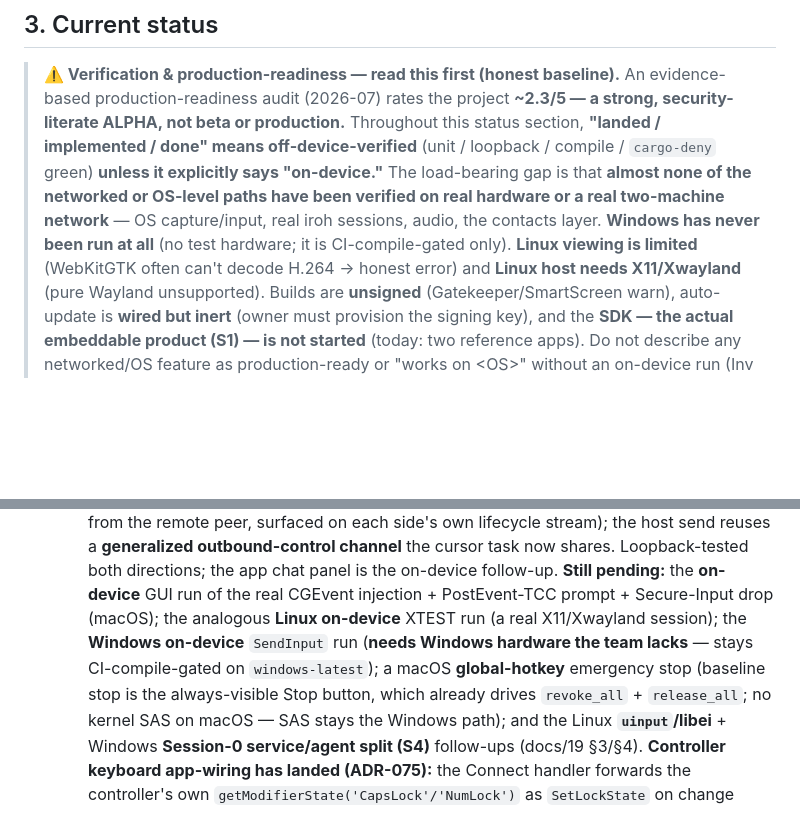
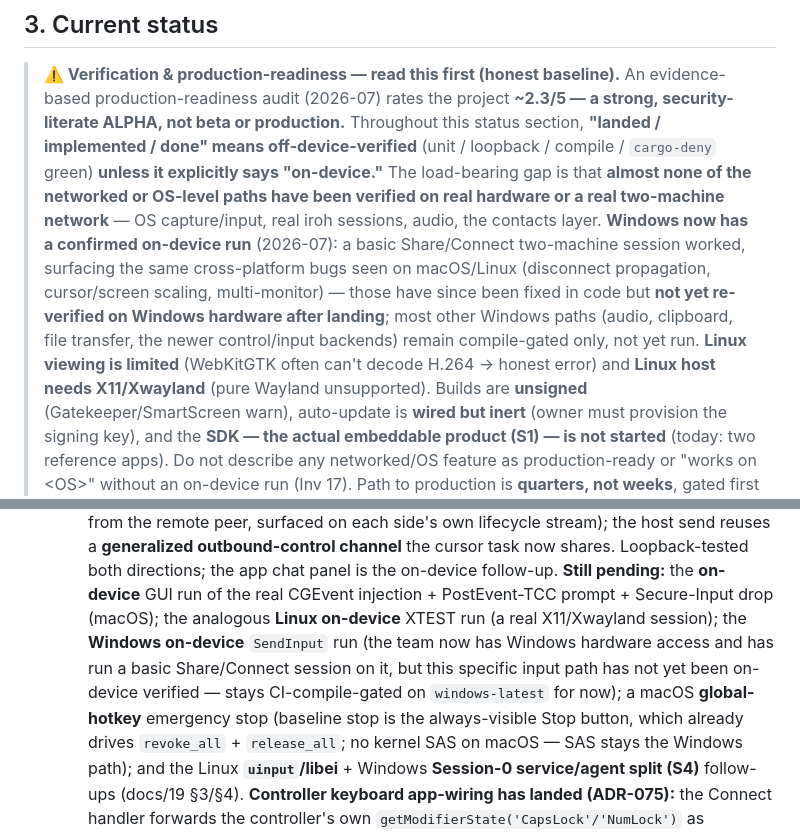
Before and after one commit to CasualOffice/RASystem, a Markdown page: CLAUDE.md, 2 parts joined by grey strips. Rendered like a GitHub page; blank space fills up the shorter version.

```diff
--- a/CLAUDE.md
+++ b/CLAUDE.md
@@ -52,8 +52,12 @@ write an ADR (see `docs/14_DECISIONS_ADR.md`) and get sign-off. Do not invert it
 > off-device-verified** (unit / loopback / compile / `cargo-deny` green) **unless it explicitly says
 > "on-device."** The load-bearing gap is that **almost none of the networked or OS-level paths have
 > been verified on real hardware or a real two-machine network** — OS capture/input, real iroh
-> sessions, audio, the contacts layer. **Windows has never been run at all** (no test hardware; it is
-> CI-compile-gated only). **Linux viewing is limited** (WebKitGTK often can't decode H.264 → honest
+> sessions, audio, the contacts layer. **Windows now has a confirmed on-device run** (2026-07): a basic
+> Share/Connect two-machine session worked, surfacing the same cross-platform bugs seen on macOS/Linux
+> (disconnect propagation, cursor/screen scaling, multi-monitor) — those have since been fixed in code
+> but **not yet re-verified on Windows hardware after landing**; most other Windows paths (audio,
+> clipboard, file transfer, the newer control/input backends) remain compile-gated only, not yet run.
+> **Linux viewing is limited** (WebKitGTK often can't decode H.264 → honest
 > error) and **Linux host needs X11/Xwayland** (pure Wayland unsupported). Builds are **unsigned**
 > (Gatekeeper/SmartScreen warn), auto-update is **wired but inert** (owner must provision the signing
 > key), and the **SDK — the actual embeddable product (S1) — is not started** (today: two reference
@@ -231,8 +235,9 @@ write an ADR (see `docs/14_DECISIONS_ADR.md`) and get sign-off. Do not invert it
   side's own lifecycle stream); the host send reuses a **generalized outbound-control channel** the
   cursor task now shares. Loopback-tested both directions; the app chat panel is the on-device follow-up. **Still pending:** the **on-device** GUI run of the real CGEvent injection + PostEvent-TCC prompt +
   Secure-Input drop (macOS); the analogous **Linux on-device** XTEST run (a real X11/Xwayland session);
-  the **Windows on-device** `SendInput` run (**needs Windows hardware the team lacks** — stays
-  CI-compile-gated on `windows-latest`); a macOS **global-hotkey** emergency stop (baseline stop is the
+  the **Windows on-device** `SendInput` run (the team now has Windows hardware access and has run a
+  basic Share/Connect session on it, but this specific input path has not yet been on-device verified —
+  stays CI-compile-gated on `windows-latest` for now); a macOS **global-hotkey** emergency stop (baseline stop is the
   always-visible Stop button, which already drives `revoke_all` + `release_all`; no kernel SAS on macOS
   — SAS stays the Windows path); and the Linux **`uinput`/libei** + Windows **Session-0 service/agent
   split (S4)** follow-ups (docs/19 §3/§4). **Controller keyboard app-wiring has landed (ADR-075):**
```
Also changed, not shown: docs/19_CROSS_PLATFORM_HOST_RESEARCH.md (+4 -3 lines), docs/23_OPEN_WORK_TRACKER.md (+5 -4 lines).
